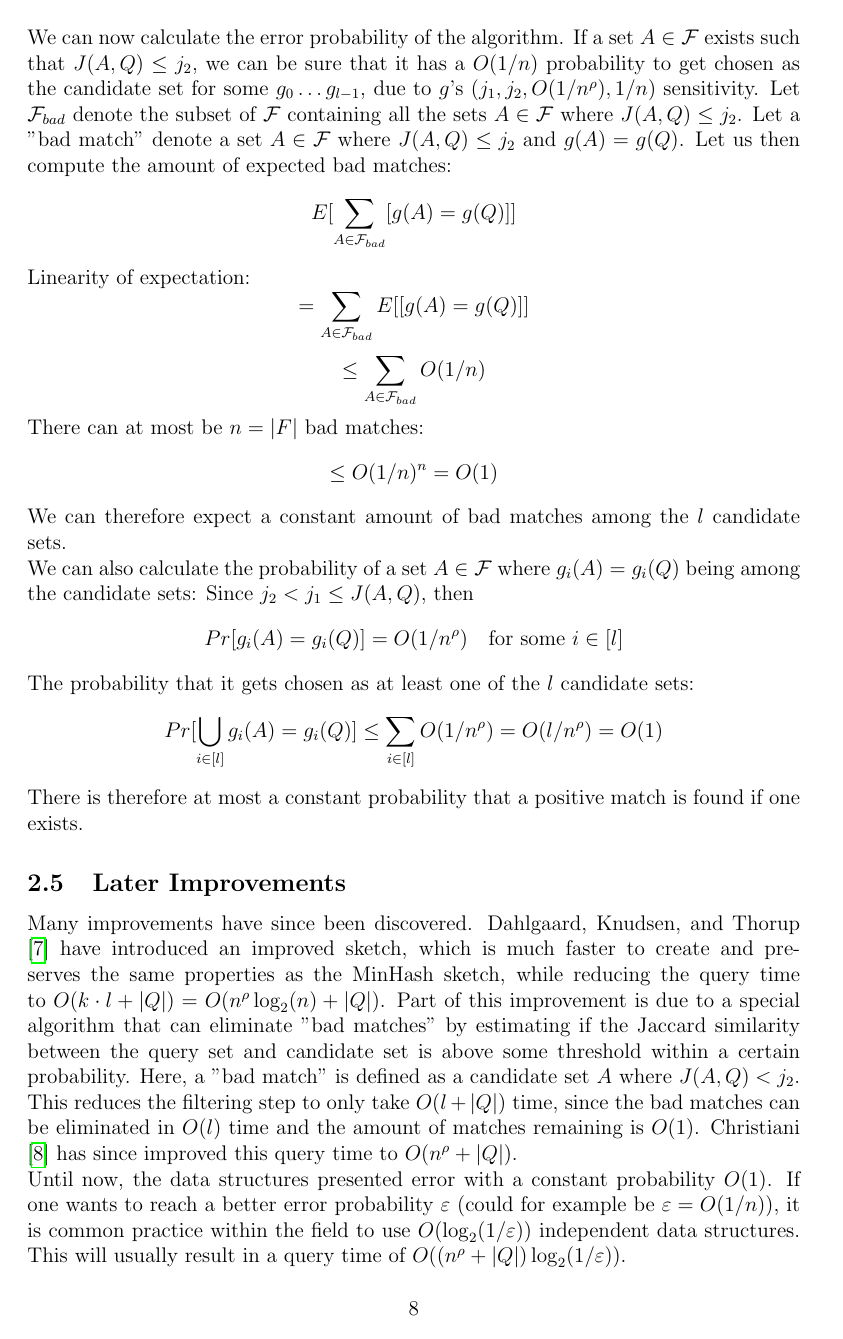
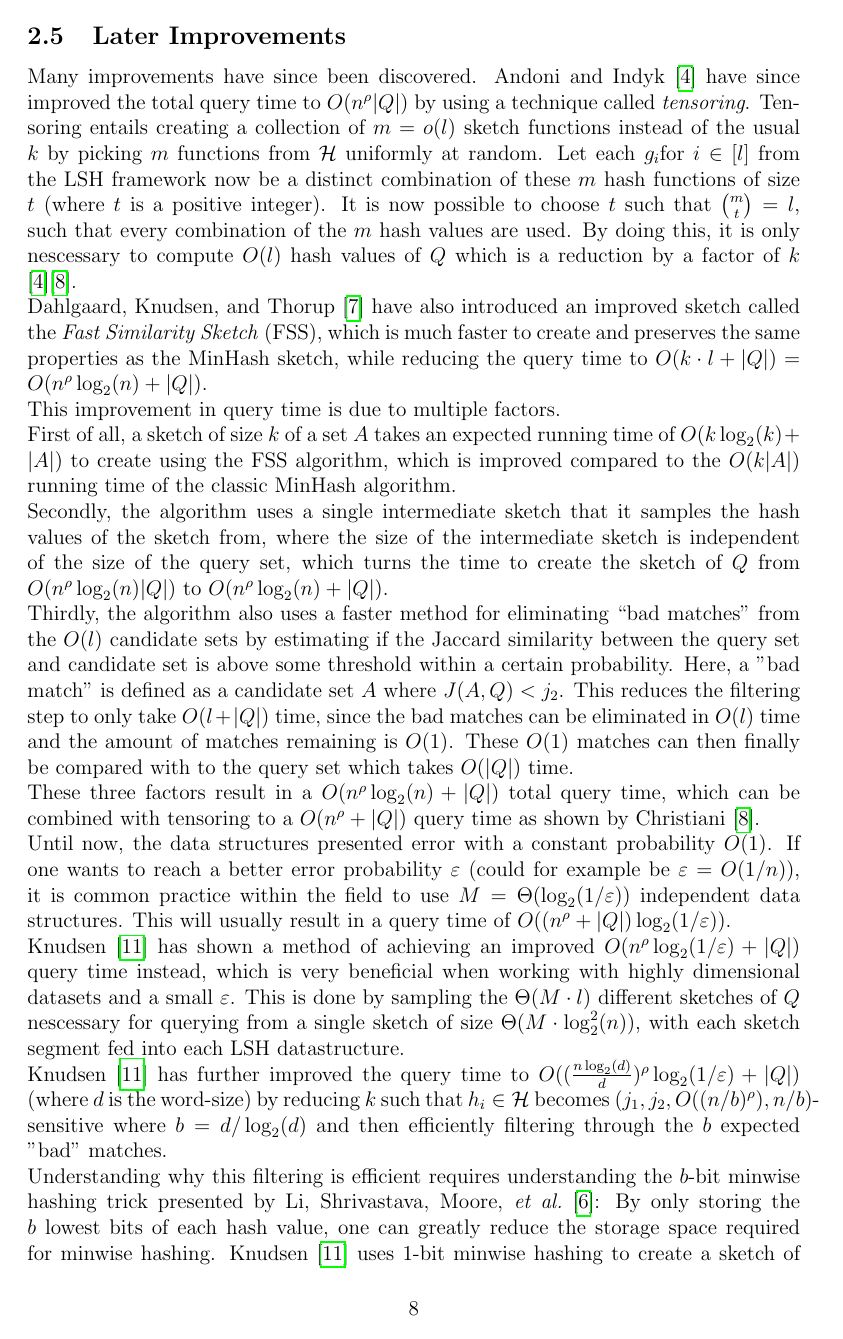
Before and after one commit to Snailed/bachelor-project, a LaTeX paper (main.tex, which reads theory/fast-similarity-sketching.tex, theory/minhash.tex): page 8 of 25. The pictures show the PDF file main.pdf that the author committed with the source.

Commit message:
fjern error bounds for MinHash

```diff
--- a/theory/fast-similarity-sketching.tex
+++ b/theory/fast-similarity-sketching.tex
@@ -3,9 +3,15 @@
 % Hvad har Knudsen introduceret? Hvad er den teoretiske forskel?
 \subsection{Later Improvements}
 Many improvements have since been discovered.
-\citet{dahlgaard2017fast} have introduced an improved sketch, which is much faster to create and preserves the same properties as the MinHash sketch, while reducing the query time to $O(k\cdot l + |Q|)=O(n^\rho \log_2(n) + |Q|)$. Part of this improvement is due to a special algorithm that can eliminate "bad matches" by estimating if the Jaccard similarity between the query set and candidate set is above some threshold within a certain probability. Here, a "bad match" is defined as a candidate set $A$ where $J(A, Q) < j_2$.
-This reduces the filtering step to only take $O(l + |Q|)$ time, since the bad matches can be eliminated in $O(l)$ time and the amount of matches remaining is $O(1)$. \citet{christiani2018fast} has since improved this query time to $O(n^\rho + |Q|)$. \\
-Until now, the data structures presented error with a constant probability $O(1)$. If one wants to reach a better error probability $\varepsilon$ (could for example be $\varepsilon = O(1/n)$), it is common practice within the field to use $O(\log_2(1/\varepsilon))$ independent data structures. This will usually result in a query time of $O((n^\rho + |Q|)\log_2(1/\varepsilon))$. \\
-\citet{fast-similarity-search} has shown a method of achieving an improved $O(n^\rho \log_2(1/\varepsilon)+|Q|)$ query time instead, which is very beneficial when working with highly dimensional datasets and a small $\varepsilon$. This is done by creating the $M$ different sketches of $Q$ nescessary for querying from one big sketch of size $M\cdot \log^3_2(n)$, with each sketch segment fed into each LSH datastructure.\\
+\citet{andoni2006efficient} have since improved the total query time to $O(n^\rho|Q|)$ by using a technique called \textit{tensoring}. Tensoring entails creating a collection of $m=o(l)$ sketch functions instead of the usual $k$ by picking $m$ functions from $\mathcal{H}$ uniformly at random. Let each $g_i$for $i\in [l]$ from the LSH framework now be a distinct combination of these $m$ hash functions of size $t$ (where $t$ is a positive integer). It is now possible to choose $t$ such that ${m \choose t} = l$, such that every combination of the $m$ hash values are used. By doing this, it is only nescessary to compute $O(l)$ hash values of $Q$ which is a reduction by a factor of $k$ \cite{andoni2006efficient}\cite{christiani2018fast}.\\
+\citet{dahlgaard2017fast} have also introduced an improved sketch called the \textit{Fast Similarity Sketch} (FSS), which is much faster to create and preserves the same properties as the MinHash sketch, while reducing the query time to $O(k\cdot l + |Q|)=O(n^\rho \log_2(n) + |Q|)$. \\
+This improvement in query time is due to multiple factors.\\
+First of all, a sketch of size $k$ of a set $A$ takes an expected running time of $O(k\log_2(k) + |A|)$ to create using the FSS algorithm, which is improved compared to the $O(k|A|)$ running time of the classic MinHash algorithm.\\
+Secondly, the algorithm uses a single intermediate sketch that it samples the hash values of the sketch from, where the size of the intermediate sketch is independent of the size of the query set, which turns the time to create the sketch of $Q$ from $O(n^\rho \log_2(n)|Q|)$ to $O(n^\rho \log_2(n) + |Q|)$.\\
+Thirdly, the algorithm also uses a faster method for eliminating ``bad matches'' from the $O(l)$ candidate sets by estimating if the Jaccard similarity between the query set and candidate set is above some threshold within a certain probability. Here, a "bad match" is defined as a candidate set $A$ where $J(A, Q) < j_2$.
+This reduces the filtering step to only take $O(l + |Q|)$ time, since the bad matches can be eliminated in $O(l)$ time and the amount of matches remaining is $O(1)$. These $O(1)$ matches can then finally be compared with to the query set which takes $O(|Q|)$ time.\\
+These three factors result in a $O(n^\rho \log_2(n) + |Q|)$ total query time, which can be combined with tensoring to a $O(n^\rho + |Q|)$ query time as shown by \citet{christiani2018fast}.\\
+Until now, the data structures presented error with a constant probability $O(1)$. If one wants to reach a better error probability $\varepsilon$ (could for example be $\varepsilon = O(1/n)$), it is common practice within the field to use $M=\Theta(\log_2(1/\varepsilon))$ independent data structures. This will usually result in a query time of $O((n^\rho + |Q|)\log_2(1/\varepsilon))$. \\
+\citet{fast-similarity-search} has shown a method of achieving an improved $O(n^\rho \log_2(1/\varepsilon)+|Q|)$ query time instead, which is very beneficial when working with highly dimensional datasets and a small $\varepsilon$. This is done by sampling the $\Theta(M\cdot l)$ different sketches of $Q$ nescessary for querying from a single sketch of size $\Theta(M\cdot \log^2_2(n))$, with each sketch segment fed into each LSH datastructure. \\
 \citet{fast-similarity-search} has further improved the query time to $O((\frac{n\log_2(d)}{d})^{\rho}\log_2(1/\varepsilon)+|Q|)$ (where $d$ is the word-size) by reducing $k$ such that $h_i\in \mathcal{H}$ becomes $(j_1, j_2, O((n/b)^\rho), n/b)$-sensitive where $b=d/\log_2(d)$ and then efficiently filtering through the $b$ expected "bad" matches. \\
 Understanding why this filtering is efficient requires understanding the $b$-bit minwise hashing trick presented by \citet{li2011hashing}:
--- a/theory/minhash.tex
+++ b/theory/minhash.tex
@@ -43,13 +43,13 @@ This means that $\mathcal{G}$ is $(j_1, j_2, j_1^k, j_2^k)$-sensitive for some $
     \item If $J(W,V) \geq j_1$, then $J(W,V)^k \geq j_1^k$, which means that $Pr[g(W)=g(V)] \geq j_1^k$
     \item If $J(W,V) \leq j_2$, then $J(W,V)^k \leq j_2^k$, which means that $Pr[g(W)=g(V)] \leq j_2^k$
 \end{itemize}
-By choosing $k=\lceil \frac{\log_2(n)}{\log_2(1/j_2)} \rceil$, we can derive that $g$ now is $(j_1, j_2, O(1/n^\rho), 1/n)$-sensitive where $\rho=\frac{\log_2{1/j_1}}{\log_2{1/j_2}}$.
+By choosing $k=\lceil \frac{\log_2(n)}{\log_2(1/j_2)} \rceil$, we can derive that $\mathcal{G}$ now is $(j_1, j_2, 1/n^\rho, 1/n)$-sensitive where $\rho=\frac{\log_2{1/j_1}}{\log_2{1/j_2}}$.
 $$j_1^k = j_1^{\lceil\frac{\log_2(n)}{\log_2(1/j_2)} \rceil}\geq j_1^{\frac{\log_2(n)}{\log_2(1/j_2)}}$$
 $$=j_1^{\frac{\log_2{(n)}}{\log_2{(1/j_2)}}\cdot\frac{\log_2{(1/j_1)}}{\log_2{(1/j_1)}}}$$
 $$=j_1^{\frac{\log_2{(1/j_1)}}{\log_2{(1/j_2)}}\cdot-\frac{\log_2{(n)}}{\log_2{(j_1)}}}$$
 $$=j_1^{-\rho\frac{\log_2{(n)}}{\log_2{(j_1)}}}$$
 $$=j_1^{-\rho\log_{j_1}{(n)}}$$
-$$=\frac{1}{n^\rho}=O(1/n^\rho)$$
+$$=\frac{1}{n^\rho}$$
 $$j_2^k\leq j_2 \cdot j_2^{\frac{\log_2(n)}{\log_2(1/j_2)}}=j_2\cdot j_2^{-\frac{\log_2{(n)}}{\log_2{(j_2)}}}=\frac{j_2}{n}\leq 1/n$$
 %This has the consequence that both error probabilities ($r_1$ and $r_2$ from definition \ref{thm:sensitive-hash}) are dependent on $1/n$.
 Now, imagine $g_0, \dots g_{l-1} \in \mathcal{G}$ picked uniformly at random where $l=\lceil n^\rho \rceil$. If we calculate the sketch $g_i(A)$ for each $A\in \mathcal{F}$, $i\in [l]$, we will have $O(n\cdot l)$ sketches where $n=|F|$. This is our LSH data structure. \\
@@ -59,20 +59,28 @@ Creating the data structure takes $O(\sum_{A\in \mathcal{F}}|A| \cdot l)$ time a
 To query, we first calculate $l$ sketches of $Q$, $g_0(Q), \dots, g_{l-1}(Q)$, which takes $O(k \cdot l \cdot |Q|)$ time. These sketches can be used to retrieve $l$ candidate sets $\mathcal{M} = \{ A_0, \dots A_{l-1}\}$ from each of the $l$ outermost hash tables. \\
 For each $A\in \mathcal{M}$, the Jaccard similarity can be computed in $O(|Q|)$ time by computing the size of the intersection using the associated hash table to $A$ and computing the size of the union by the inclusion-exclusion principle if the size of $A$ is known.\\
 When an element $A\in \mathcal{M}$ is found such that $J(A,Q) \geq j_2$, the algorithm can return.\\
-We can now calculate the error probability of the algorithm. If a set $A \in \mathcal{F}$ exists such that $J(A,Q) \leq j_2$, we can be sure that it has a $O(1/n)$ probability to get chosen as the candidate set for some $g_0 \dots g_{l-1}$, due to $g$'s $(j_1, j_2, O(1/n^\rho), 1/n)$ sensitivity. Let $\mathcal{F}_{bad}$ denote the subset of $\mathcal{F}$ containing all the sets $A\in \mathcal{F}$ where $J(A,Q) \leq j_2$. Let a "bad match" denote a set $A\in \mathcal{F}$ where $J(A,Q) \leq j_2$ and $g(A) = g(Q)$.
-Let us then compute the amount of expected bad matches:
-$$E[\sum_{A\in \mathcal{F}_{bad}}[g(A) = g(Q)]]$$
-Linearity of expectation:
-$$=\sum_{A\in \mathcal{F}_{bad}}E[[g(A) = g(Q)]]$$
-$$\leq\sum_{A\in \mathcal{F}_{bad}}O(1/n)$$
-There can at most be $n=|F|$ bad matches:
-$$\leq O(1/n)^n = O(1)$$
-We can therefore expect a constant amount of bad matches among the $l$ candidate sets.\\
-We can also calculate the probability of a set $A\in \mathcal{F}$ where $g_i(A) = g_i(Q)$ being among the candidate sets:
-Since $j_2 < j_1 \leq J(A,Q)$, then
-$$Pr[g_i(A) = g_i(Q)] = O(1/n^\rho)\quad \textrm{for some }i\in [l]$$
-The probability that it gets chosen as at least one of the $l$ candidate sets:
-$$Pr[\bigcup_{i\in [l]} g_i(A) = g_i(Q)] \leq \sum_{i\in [l]} O(1/n^\rho) = O(l/n^\rho) = O(1)$$
-There is therefore at most a constant probability that a positive match is found if one exists.
+% Let us try to calculate how many of the candidate sets are so-called ``bad matches'' e.g. sets $A\in \mathcal{F}$ where $A \leq j_2$. Let $\mathcal{F}_{bad} = \{ A \in \mathcal{F} \mid J(A,Q) \leq j_2 \}$. Let $X_i(A) = [g_i(A) = g_i(Q)]$ for $i\in [l]$ and $A \in \mathcal{F}_{bad}$ and $X=\sum_{A \in \mathcal{F}_{bad}}\sum_{i\in [l]}X_i(A)$. Then we can calculate the expected amount of the $l$ sketches that contains a set $A\in \mathcal{F}_{bad}$.
+% $$\mathbb{E}[X] = \mathbb{E}[\sum_{i\in [l]}\sum_{A \in \mathcal{F}_{bad}}X_i(A)] = \sum_{i\in [l]}\sum_{A \in \mathcal{F}_{bad}}\mathbb{E}[X_i(A)]$$
+% Since $\mathcal{G}$ is $(j_1, j_2, 1/n^\rho, 1/n)$-sensitive, then $Pr[g_i(A) = g_i(Q)] \leq 1/n$ when $A\in \mathcal{F}_{bad}$:
+% $$\leq \sum_{i\in [l]}\sum_{A \in \mathcal{F}_{bad}}1/n = \lceil n^\rho \rceil \cdot |\mathcal{F}_{bad}|\cdot 1/n \leq (n^{\rho - 1} + 1/n)|\mathcal{F}_{bad}| = $$
+% We can try to compute the expected amount of bad matches. If a set $A \in \mathcal{F}$ exists such that $J(A,Q) \leq j_2$, we can be sure that it has at most a $1/n$ probability to get chosen as the candidate set for some $g_0 \dots g_{l-1}$, due to $g$'s $(j_1, j_2, 1/n^\rho, 1/n)$ sensitivity. Let $\mathcal{F}_{bad}$ denote the subset of $\mathcal{F}$ containing all the sets $A\in \mathcal{F}$ where $J(A,Q) \leq j_2$. Let a "bad match" denote a set $A\in \mathcal{F}$ where $J(A,Q) \leq j_2$ and $g(A) = g(Q)$, then we derive the following using linearity of expectation:
+% $$E[\sum_{A\in \mathcal{F}_{bad}}[g(A) = g(Q)]]$$
+% $$=\sum_{A\in \mathcal{F}_{bad}}E[[g(A) = g(Q)]]$$
+% $$\leq \sum_{A\in \mathcal{F}_{bad}}1/n$$
+% There can at most be $n=|F|$ bad matches:
+% $$\leq n\cdot 1/n = 1$$
+% We can therefore at most expect a constant amount of bad matches among the $l$ candidate sets.\\
+% We can also calculate the expected amount of ``good matches'' if a set $A\in \mathcal{F}$ exists where $J(A, Q) > j_2$:
+% Since $j_2 < j_1$, then:
+% $$Pr[g_i(A) = g_i(Q)] \geq 1/n^\rho\quad \textrm{for any }i\in [l]$$
+% $$\mathbb{E}[X]=\mathbb{E}[\sum_{i \in [l]}X_i] = \sum_{i \in [l]}\mathbb{E}[X_i] = \sum_{i \in [l]}Pr[g_i(A) = g_i(Q)] \geq l(\frac{1}{n^\rho}) = 1$$
+% Therefore, we can expect at least constant amount of the $l$ candidate sets to be the set $A$.
+
+
+
+
+% Since each of the $l$ functions are independent, we can then use the Chernoff bound with $\delta = \frac{1}{\mu}$:
+% $$Pr[X \leq (1-\delta)\mu] \leq e^{-\frac{\delta^2\mu}{2}}$$
+% $$\Leftrightarrow Pr[X \leq (1-\delta)] \leq e^{-\frac{\delta^2\mu}{2}}$$
 % which can be converted to a constant error probability by keeping multiple independent data structures and returning the best result. By keeping $l=\lceil n^\rho \rceil$ different data structures, we reduce the error probability to $O(1)$.
 % This means that the running time needed to create the required sketches is $O(l\cdot k \cdot |A|)=O(n^\rho \log_2(n)|A|)$ per data point $A \in \mathcal{F}$. The query time is now $O(l\cdot k \cdot |Q|)=O(n^\rho \log_2(n)|Q|)$ since we need to calculate a min-hash value of $|Q|$ for each of the $l$ sketches and look up a corresponding candidate set which takes $O(k\cdot |Q|)$ time per sketch. This process will lead to $l$ different candidate set, from which a true positive can be linearily searched in $O(l\cdot |Q|)$ time if a hash table has been created for each $|A|$ during the preprocessing step. This algorithm has a constant 1-sided error probability, since there is a constant probability that a set where $J(A,Q) > j_2$ hashes to a different value $g(A) \not = g(Q)$ and will therefore not be nominated as a candidate set. If the algorithm returns a set, we know that it for sure has $J(A,Q) \geq j_2$ however.
```
Also changed, not shown: main.pdf, theory/fast-similarity-sketching.tex (4 more changed lines).
